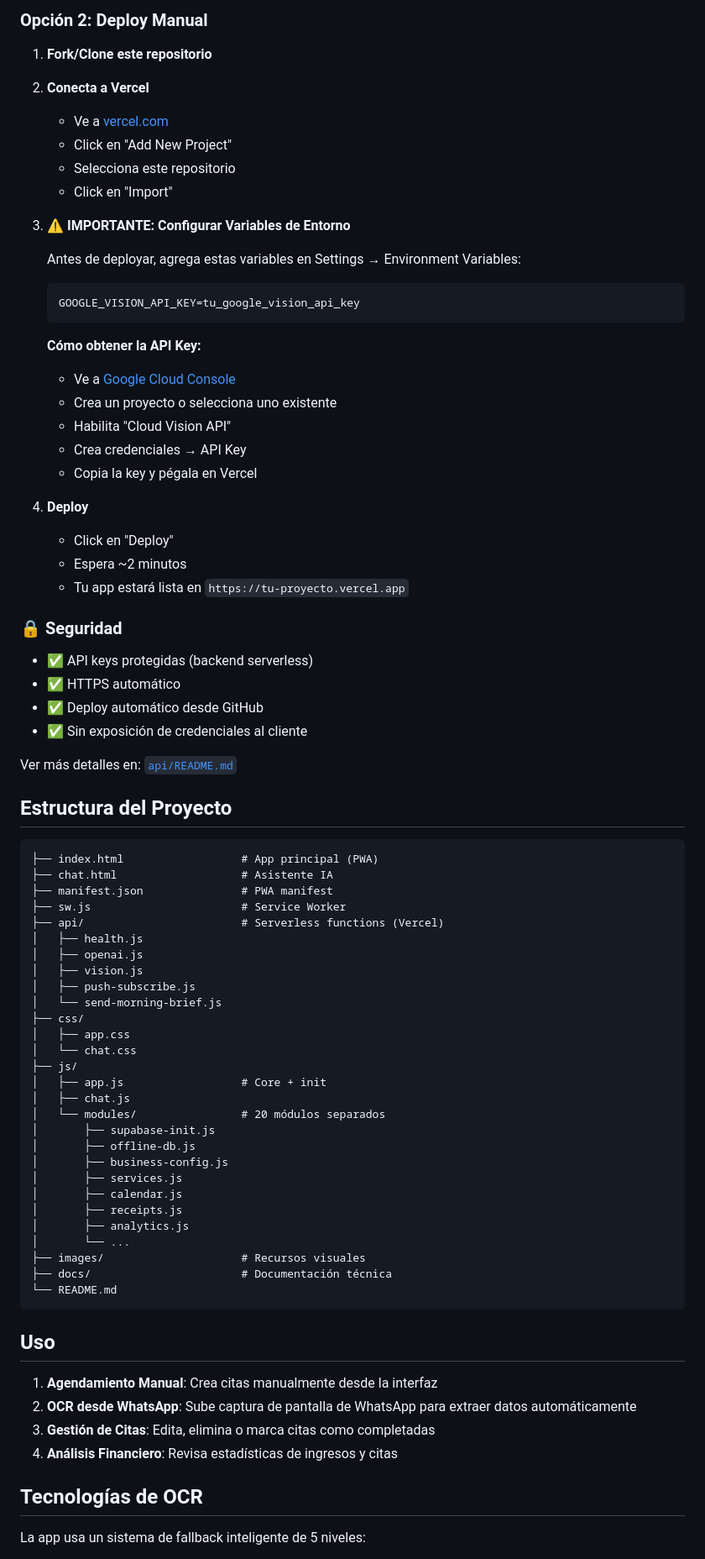
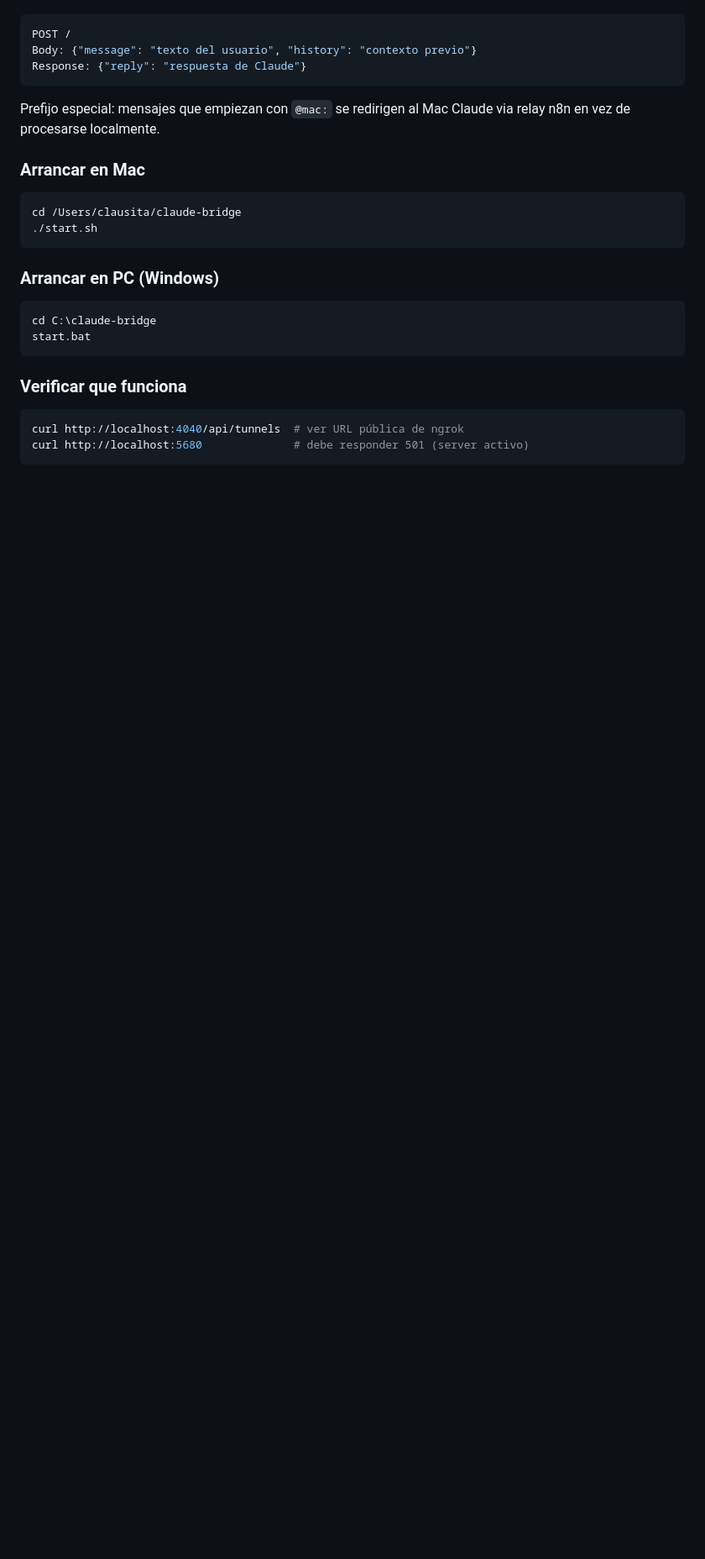
Before and after one commit to JMR-Independent/Agenda-LivinGreen, a Markdown page: README.md, the part around one of its changes. Shown at 84% size. Rendered like a GitHub page; blank space fills up the shorter version.

Commit message:
Update README with complete architecture: bridge, relay, ngrok flow

````diff
--- a/README.md
+++ b/README.md
@@ -67,83 +64,26 @@ Si quieres máxima precisión (99%+), puedes habilitar Google Vision como fallba
-### Opción 2: Deploy Manual
-
-1. **Fork/Clone este repositorio**
-
-2. **Conecta a Vercel**
-   - Ve a [vercel.com](https://vercel.com)
-   - Click en "Add New Project"
-   - Selecciona este repositorio
-   - Click en "Import"
-
-3. **⚠️ IMPORTANTE: Configurar Variables de Entorno**
-
-   Antes de deployar, agrega estas variables en Settings → Environment Variables:
-
-   ```
-   GOOGLE_VISION_API_KEY=tu_google_vision_api_key
-   ```
-
-   **Cómo obtener la API Key:**
-   - Ve a [Google Cloud Console](https://console.cloud.google.com/apis/credentials)
-   - Crea un proyecto o selecciona uno existente
-   - Habilita "Cloud Vision API"
-   - Crea credenciales → API Key
-   - Copia la key y pégala en Vercel
-
-4. **Deploy**
-   - Click en "Deploy"
-   - Espera ~2 minutos
-   - Tu app estará lista en `https://tu-proyecto.vercel.app`
-
-### 🔒 Seguridad
-
-- ✅ API keys protegidas (backend serverless)
-- ✅ HTTPS automático
-- ✅ Deploy automático desde GitHub
-- ✅ Sin exposición de credenciales al cliente
-
-Ver más detalles en: [`api/README.md`](api/README.md)
-
-## Estructura del Proyecto
-
-```
-├── index.html                  # App principal (PWA)
-├── chat.html                   # Asistente IA
-├── manifest.json               # PWA manifest
-├── sw.js                       # Service Worker
-├── api/                        # Serverless functions (Vercel)
-│   ├── health.js
-│   ├── openai.js
-│   ├── vision.js
-│   ├── push-subscribe.js
-│   └── send-morning-brief.js
-├── css/
-│   ├── app.css
-│   └── chat.css
-├── js/
-│   ├── app.js                  # Core + init
-│   ├── chat.js
-│   └── modules/                # 20 módulos separados
-│       ├── supabase-init.js
-│       ├── offline-db.js
-│       ├── business-config.js
-│       ├── services.js
-│       ├── calendar.js
-│       ├── receipts.js
-│       ├── analytics.js
-│       └── ...
-├── images/                     # Recursos visuales
-├── docs/                       # Documentación técnica
-└── README.md
+```python
+POST /
+Body: {"message": "texto del usuario", "history": "contexto previo"}
+Response: {"reply": "respuesta de Claude"}
 ```
 
-## Uso
+Prefijo especial: mensajes que empiezan con `@mac:` se redirigen al Mac Claude via relay n8n en vez de procesarse localmente.
 
-1. **Agendamiento Manual**: Crea citas manualmente desde la interfaz
-2. **OCR desde WhatsApp**: Sube captura de pantalla de WhatsApp para extraer datos automáticamente
-3. **Gestión de Citas**: Edita, elimina o marca citas como completadas
-4. **Análisis Financiero**: Revisa estadísticas de ingresos y citas
+### Arrancar en Mac
+```bash
+cd /Users/clausita/claude-bridge
+./start.sh
+```
 
-## Tecnologías de OCR
+### Arrancar en PC (Windows)
+```bash
+cd C:\claude-bridge
+start.bat
+```
 
-La app usa un sistema de fallback inteligente de 5 niveles:
+### Verificar que funciona
+```bash
+curl http://localhost:4040/api/tunnels  # ver URL pública de ngrok
+curl http://localhost:5680              # debe responder 501 (server activo)
+```
 
````
Also changed, not shown: other parts of README.md (+66 -74 lines).
